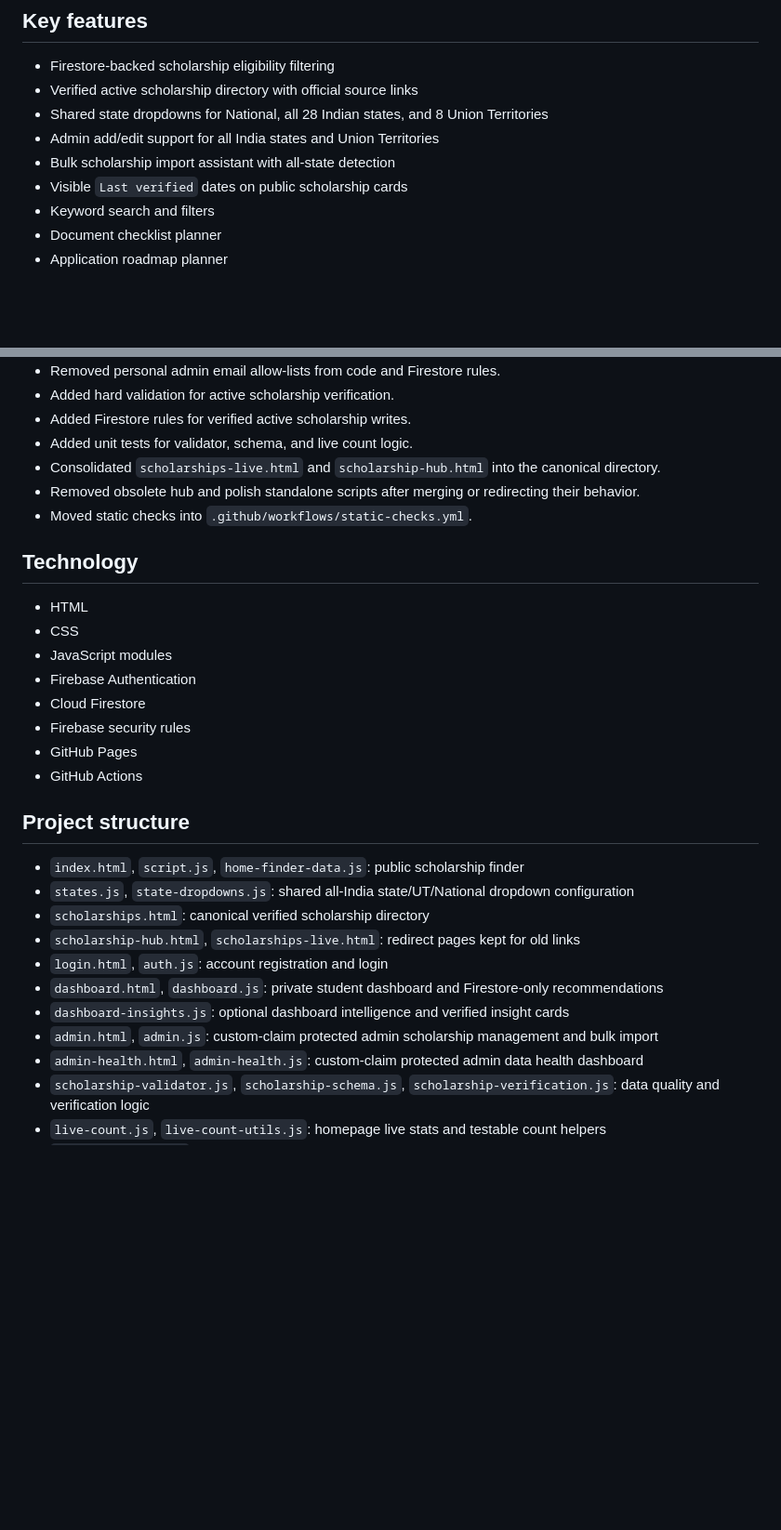
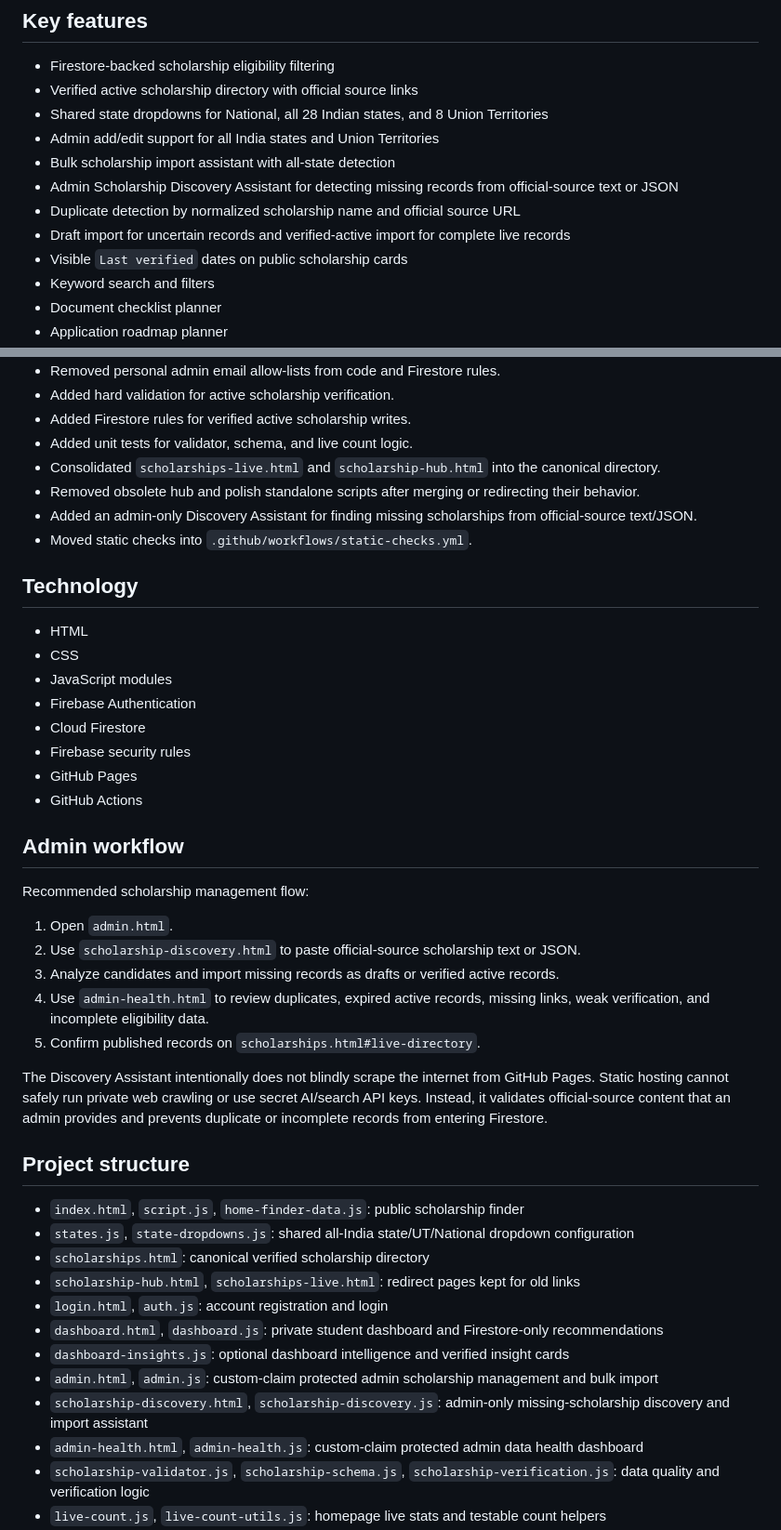
Before and after one commit to koushikrajcodex-boop/applymate-india, a Markdown page: README.md, 2 parts joined by grey strips. Shown at 93% size. Drawn GitHub-style; blank space fills up the shorter version.

Commit message:
Document scholarship discovery assistant

```diff
--- a/README.md
+++ b/README.md
@@ -33,6 +34,9 @@ https://koushikrajcodex-boop.github.io/applymate-india/
 - Shared state dropdowns for National, all 28 Indian states, and 8 Union Territories
 - Admin add/edit support for all India states and Union Territories
 - Bulk scholarship import assistant with all-state detection
+- Admin Scholarship Discovery Assistant for detecting missing records from official-source text or JSON
+- Duplicate detection by normalized scholarship name and official source URL
+- Draft import for uncertain records and verified-active import for complete live records
 - Visible `Last verified` dates on public scholarship cards
 - Keyword search and filters
 - Document checklist planner
@@ -60,6 +64,7 @@ https://koushikrajcodex-boop.github.io/applymate-india/
 - Added unit tests for validator, schema, and live count logic.
 - Consolidated `scholarships-live.html` and `scholarship-hub.html` into the canonical directory.
 - Removed obsolete hub and polish standalone scripts after merging or redirecting their behavior.
+- Added an admin-only Discovery Assistant for finding missing scholarships from official-source text/JSON.
 - Moved static checks into `.github/workflows/static-checks.yml`.
 
 ## Technology
@@ -73,6 +78,18 @@ https://koushikrajcodex-boop.github.io/applymate-india/
 - GitHub Pages
 - GitHub Actions
 
+## Admin workflow
+
+Recommended scholarship management flow:
+
+1. Open `admin.html`.
+2. Use `scholarship-discovery.html` to paste official-source scholarship text or JSON.
+3. Analyze candidates and import missing records as drafts or verified active records.
+4. Use `admin-health.html` to review duplicates, expired active records, missing links, weak verification, and incomplete eligibility data.
+5. Confirm published records on `scholarships.html#live-directory`.
+
+The Discovery Assistant intentionally does not blindly scrape the internet from GitHub Pages. Static hosting cannot safely run private web crawling or use secret AI/search API keys. Instead, it validates official-source content that an admin provides and prevents duplicate or incomplete records from entering Firestore.
+
 ## Project structure
 
 - `index.html`, `script.js`, `home-finder-data.js`: public scholarship finder
@@ -83,6 +100,7 @@ https://koushikrajcodex-boop.github.io/applymate-india/
 - `dashboard.html`, `dashboard.js`: private student dashboard and Firestore-only recommendations
 - `dashboard-insights.js`: optional dashboard intelligence and verified insight cards
 - `admin.html`, `admin.js`: custom-claim protected admin scholarship management and bulk import
+- `scholarship-discovery.html`, `scholarship-discovery.js`: admin-only missing-scholarship discovery and import assistant
 - `admin-health.html`, `admin-health.js`: custom-claim protected admin data health dashboard
 - `scholarship-validator.js`, `scholarship-schema.js`, `scholarship-verification.js`: data quality and verification logic
 - `live-count.js`, `live-count-utils.js`: homepage live stats and testable count helpers
```
Also changed, not shown: other parts of README.md (+1 -0 lines).
